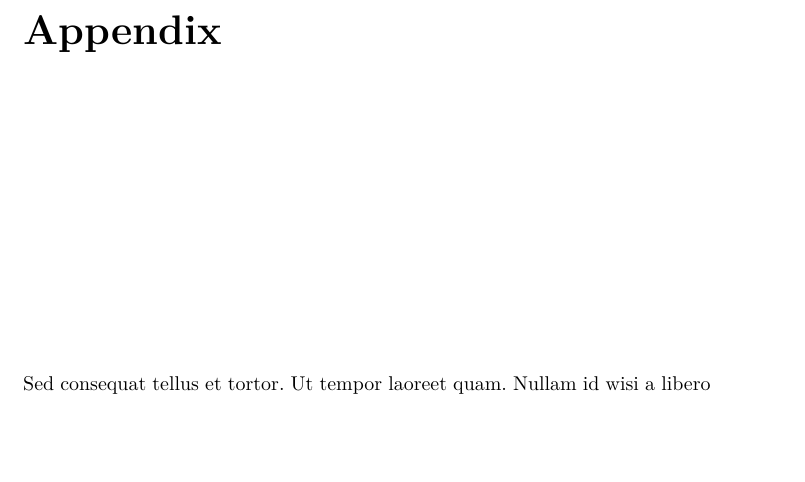
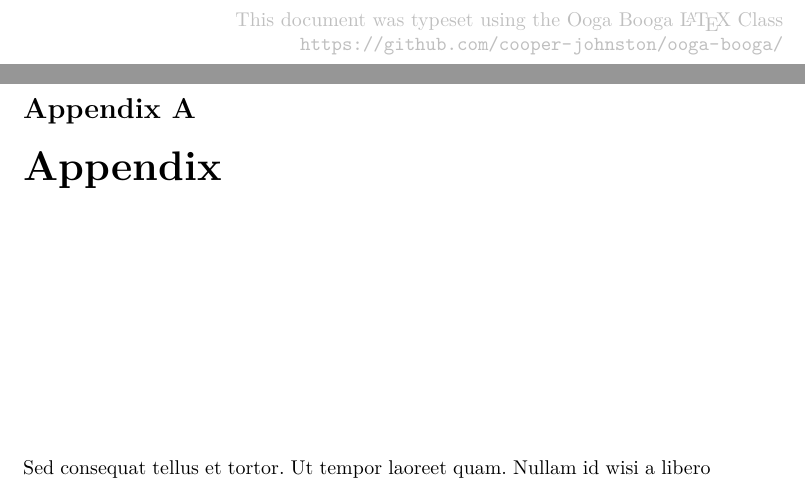
Before and after one commit to cooper-johnston/ooga-booga, a LaTeX thesis (test.tex, which reads ooga-booga.cls): part of page 15 of 15 before the commit and two parts of pages 2 and 15 of 16 after it, the two joined at a grey line, cut at the place of the change, the shorter picture padded with empty space. Compiled offline with pdfLaTeX.

Commit message:
added credit option and changed head/foot

```diff
--- a/ooga-booga.cls
+++ b/ooga-booga.cls
@@ -48,6 +48,9 @@
 % Option for sans-serif headings
 \DeclareOption{sansheadings}{\renewcommand{\ob@headingstyle}{\sffamily}}
 
+% Option to include a credit note for this template on the reverse of the title page
+\DeclareOption{credit}{\def\ob@credit{1}}
+
 % Suppress remaining book class options
 \DeclareOption{11pt}{\OptionNotUsed}
 \DeclareOption{12pt}{\OptionNotUsed}
@@ -95,15 +98,21 @@
 % Chapter and section labels in header
 \renewcommand{\sectionmark}[1]{\markright{\thesection\quad #1}}
 \renewcommand{\chaptermark}[1]{\markboth{%
-    \if@mainmatter\thechapter\quad\fi #1%
+    \if@mainmatter\@chapapp\ \thechapter.\quad\fi #1%
 }{}}
+
+\fancypagestyle{plain}{
+    \fancyhf{}
+    \renewcommand{\headrulewidth}{0pt}
+    \fancyfoot[C]{\textbf{\thepage}}
+}
 
 \fancypagestyle{standard}{
     \fancyhf{}
     \renewcommand{\headrulewidth}{0pt}
-    \fancyhead[LO]{\rightmark}
-    \fancyhead[RE]{\leftmark}
-    \fancyhead[LE,RO]{\thepage}
+    \fancyhead[RO]{\rightmark\rlap{\qquad\textbf{\thepage}}}
+    \fancyhead[LE]{\llap{\textbf{\thepage}\qquad}\leftmark}
+    % \fancyhead[LE,RO]{\bfseries\thepage}
 }
 \pagestyle{standard}
 
@@ -163,12 +172,12 @@
 \end{titlepage}}
 
 % Credit at bottom of reverse side of title page
-% \newcommand{\ob@credit}{This document was typeset using the Ooga Booga {\LaTeX} Class\\ \url{https://github.com/cooper-johnston/ooga-booga/}}
-% \fancypagestyle{titlepagereverse}{
-%     \fancyhf{}
-%     \renewcommand{\headrulewidth}{0pt}
-%     \fancyfoot[R]{\color{lightgray}\ob@credit}
-% }
+\newcommand{\ob@creditmessage}{This document was typeset using the Ooga Booga {\LaTeX} Class\\ \url{https://github.com/cooper-johnston/ooga-booga/}}
+\fancypagestyle{titlepagereverse}{
+    \fancyhf{}
+    \renewcommand{\headrulewidth}{0pt}
+    \fancyfoot[R]{\ifdefined\ob@credit\color{lightgray}\ob@creditmessage\fi}
+}
 
 % Frontmatter
 % =============================================================================
--- a/test.tex
+++ b/test.tex
@@ -1,4 +1,4 @@
-\documentclass[a4paper]{ooga-booga}
+\documentclass[a4paper,credit]{ooga-booga}
 
 \usepackage{lipsum}
 \usepackage{lmodern}
@@ -94,10 +94,10 @@ University of Documents%
 
 \lipsum[20-30]
 
-\backmatter
+\appendix
 
 \chapter{Appendix}
 
-\lipsum[31-33]
+\lipsum[31-39]
 
 \end{document}
```
Also changed, not shown: ooga-booga.cls (2 more changed lines).
